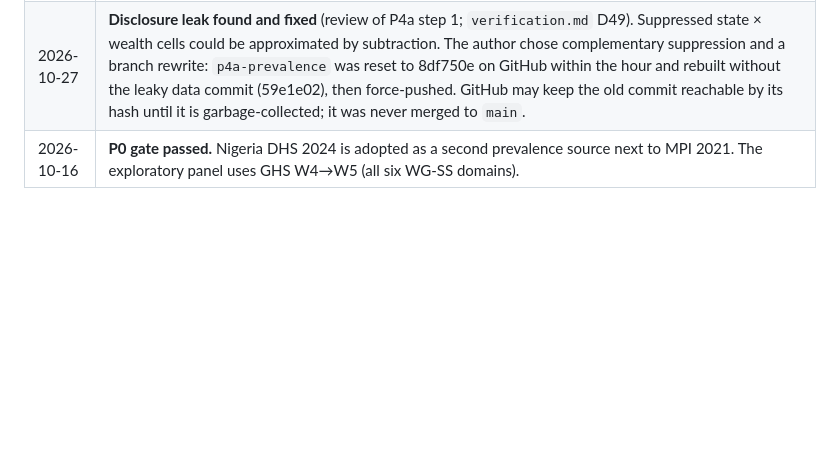
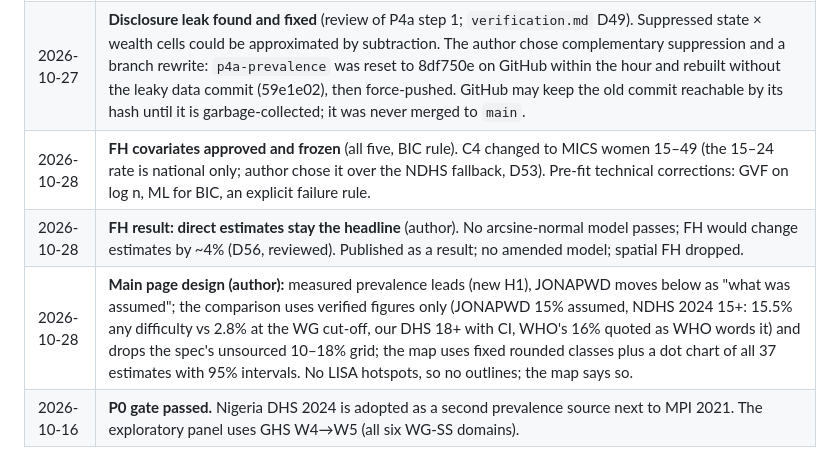
Before and after one commit to batestguy/curb-cut, a Markdown page: docs/STATUS.md, the part around the change. GitHub-like rendering; blank space fills up the shorter version.

Commit message:
docs: log the 2026-10-28 decisions (FH, page design)
Co-Authored-By: Claude Opus 5.5 <noreply@anthropic.com>

```diff
--- a/docs/STATUS.md
+++ b/docs/STATUS.md
@@ -244,4 +244,7 @@ The one page to read first. It says where things stand and what happens next. Th
 | 2026-10-27 | **P4 plan agreed** (author: "use all that will make this a top tier project"). Split into P4a (validate against the NDHS report, direct estimates, Fay-Herriot, spatial, map and comparison) and P4b (chart library 0.2, 37 state pages). FH: a pre-declared covariate set chosen by BIC (at most 2–3 for 37 states, since more would overfit), arcsine transform, smoothed variances, benchmarking, bootstrap MSE, published diagnostics; GRID3 facilities are not a covariate. Ages 5–17 by state only where precision or model diagnostics pass. |
 | 2026-10-27 | **P4a step 0 passed.** Our pipeline reproduces every transcribed cell of NDHS 2024 Tables 14.1 and 14.2.x, and `svy` matches R on all 518 published state cells (D48). The site keeps the **de facto** population (as the report does). Our 18+ headline leaves out the 49 people whose age is unknown, and DISABILITY3 follows WG Doc 7A for "don't know" answers; both differences from the report are negligible and stated in the methodology note. `svy` 0.35.0 added to `curbcut-ingest`. The men's North East rows were added the same day; all 975 cells of Tables 14.2.x match. |
 | 2026-10-27 | **Disclosure leak found and fixed** (review of P4a step 1; `verification.md` D49). Suppressed state × wealth cells could be approximated by subtraction. The author chose complementary suppression and a branch rewrite: `p4a-prevalence` was reset to 8df750e on GitHub within the hour and rebuilt without the leaky data commit (59e1e02), then force-pushed. GitHub may keep the old commit reachable by its hash until it is garbage-collected; it was never merged to `main`. |
+| 2026-10-28 | **FH covariates approved and frozen** (all five, BIC rule). C4 changed to MICS women 15–49 (the 15–24 rate is national only; author chose it over the NDHS fallback, D53). Pre-fit technical corrections: GVF on log n, ML for BIC, an explicit failure rule. |
+| 2026-10-28 | **FH result: direct estimates stay the headline** (author). No arcsine-normal model passes; FH would change estimates by ~4% (D56, reviewed). Published as a result; no amended model; spatial FH dropped. |
+| 2026-10-28 | **Main page design (author):** measured prevalence leads (new H1), JONAPWD moves below as "what was assumed"; the comparison uses verified figures only (JONAPWD 15% assumed, NDHS 2024 15+: 15.5% any difficulty vs 2.8% at the WG cut-off, our DHS 18+ with CI, WHO's 16% quoted as WHO words it) and drops the spec's unsourced 10–18% grid; the map uses fixed rounded classes plus a dot chart of all 37 estimates with 95% intervals. No LISA hotspots, so no outlines; the map says so. |
 | 2026-10-16 | **P0 gate passed.** Nigeria DHS 2024 is adopted as a second prevalence source next to MPI 2021. The exploratory panel uses GHS W4→W5 (all six WG-SS domains). |
```
